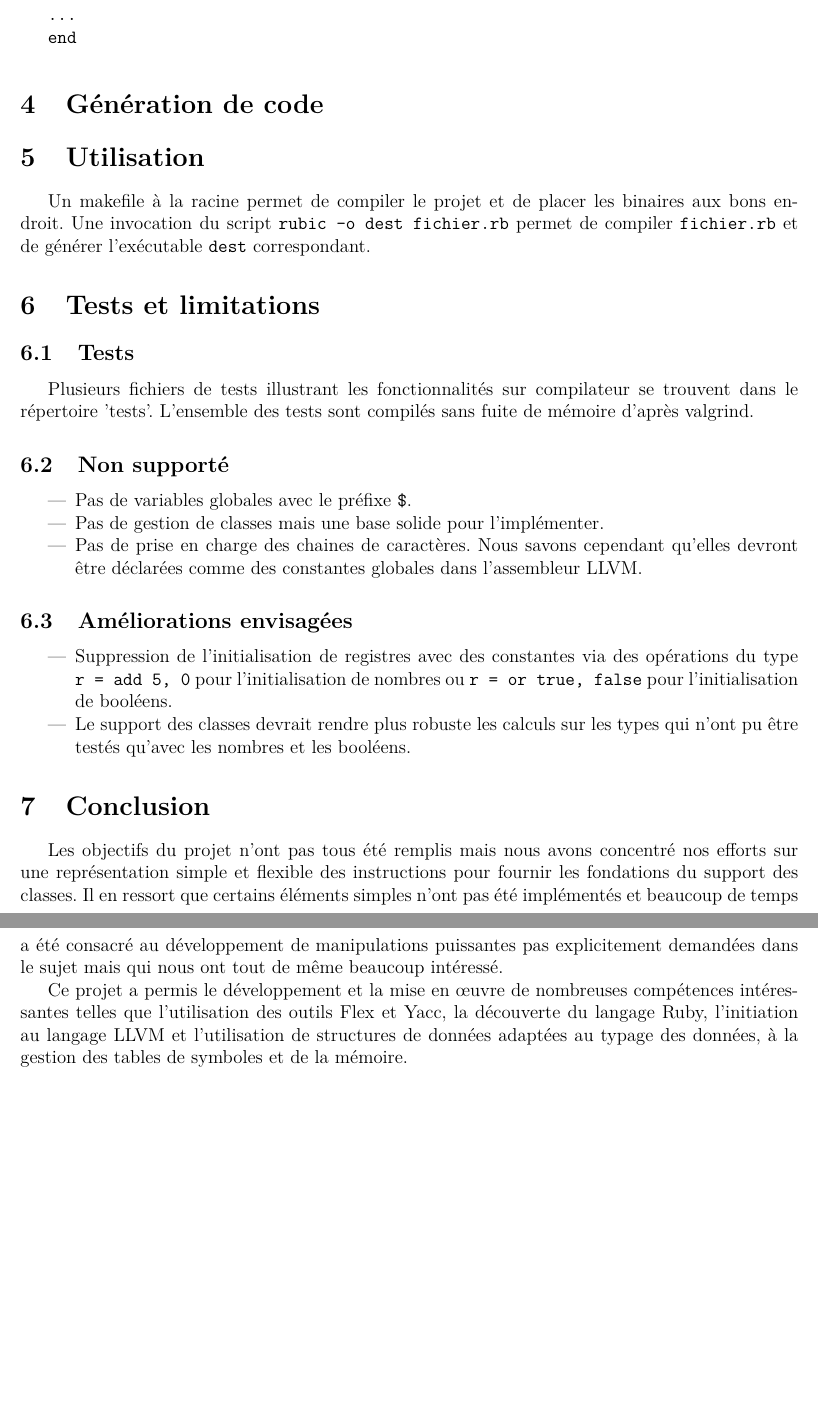
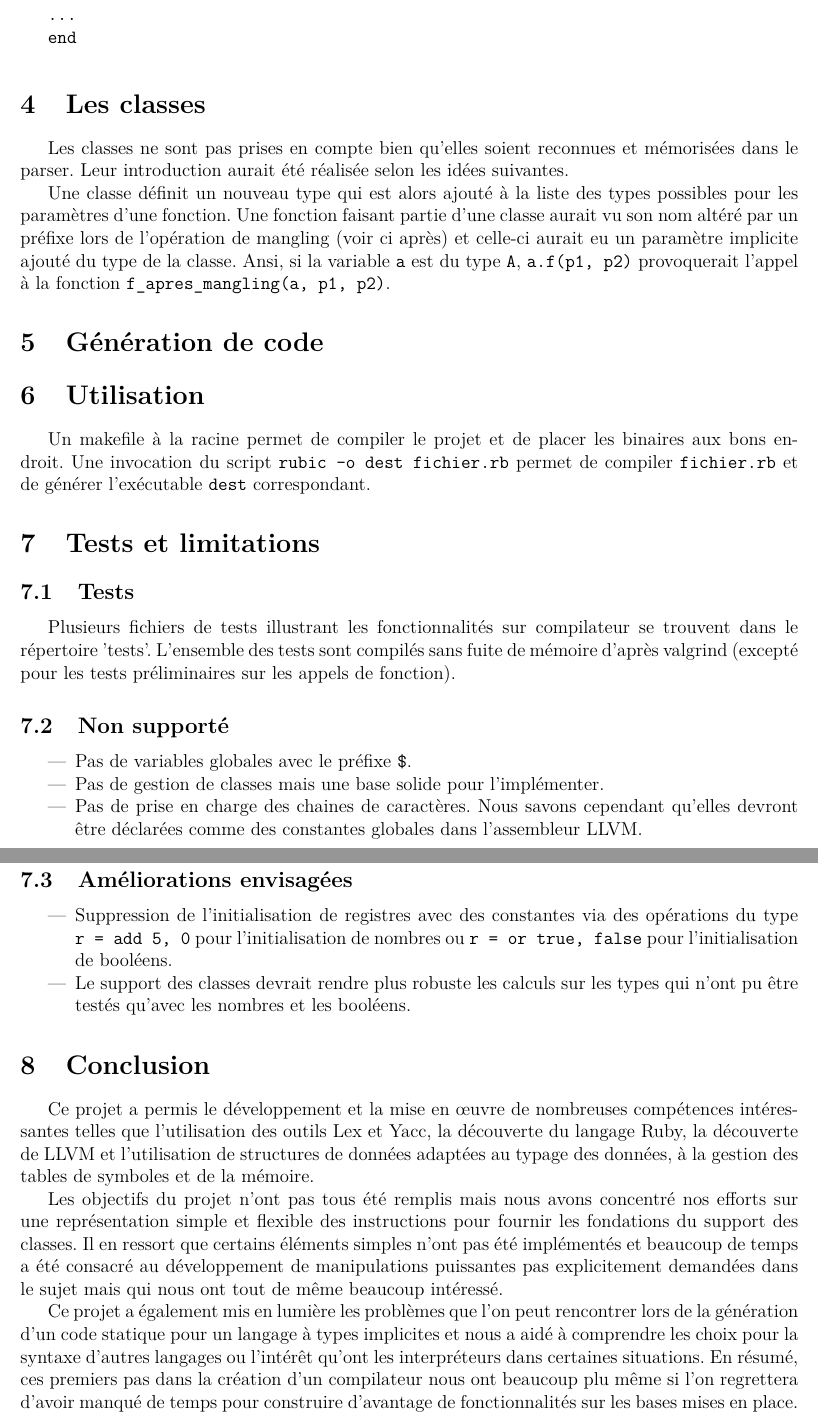
Before and after one commit to uOptim/rubic-enseirb, a LaTeX document (rapport/rapport.tex): two parts of pages 6 and 7 of 7, joined at a grey line, cut so that both start at the same text, the shorter picture padded with empty space. Compiled offline with pdfLaTeX.

Commit message:
rapport: conclusion

```diff
--- a/rapport/rapport.tex
+++ b/rapport/rapport.tex
@@ -299,6 +299,13 @@ end
 
 \vspace{0.5cm}
 
+
+\section{Les classes}
+
+Les classes ne sont pas prises en compte bien qu'elles soient reconnues et mémorisées dans le parser. Leur introduction aurait été réalisée selon les idées suivantes.
+
+Une classe définit un nouveau type qui est alors ajouté à la liste des types possibles pour les paramètres d'une fonction. Une fonction faisant partie d'une classe aurait vu son nom altéré par un préfixe lors de l'opération de mangling (voir ci après) et celle-ci aurait eu un paramètre implicite ajouté du type de la classe. Ansi, si la variable \verb!a! est du type \verb!A!, \verb!a.f(p1, p2)! provoquerait l'appel à la fonction \verb!f_apres_mangling(a, p1, p2)!.
+
 \section{Génération de code}
 
 \section{Utilisation}
@@ -310,7 +317,7 @@ Un makefile à la racine permet de compiler le projet et de placer les binaires
 
 \subsection{Tests}
 
-Plusieurs fichiers de tests illustrant les fonctionnalités sur compilateur se trouvent dans le répertoire 'tests'. L'ensemble des tests sont compilés sans fuite de mémoire d'après valgrind.
+Plusieurs fichiers de tests illustrant les fonctionnalités sur compilateur se trouvent dans le répertoire 'tests'. L'ensemble des tests sont compilés sans fuite de mémoire d'après valgrind (excepté pour les tests préliminaires sur les appels de fonction).
 
 \subsection{Non supporté}
 \begin{itemize}
@@ -327,13 +334,12 @@ Plusieurs fichiers de tests illustrant les fonctionnalités sur compilateur se t
 
 \section{Conclusion}
 
+Ce projet a permis le développement et la mise en œuvre de nombreuses compétences intéressantes telles que l'utilisation des outils Lex et Yacc, la découverte du langage Ruby, la découverte de LLVM et l'utilisation de structures de données adaptées au typage des données, à la gestion des tables de symboles et de la mémoire.
+
 Les objectifs du projet n'ont pas tous été remplis mais nous avons concentré nos efforts sur une représentation simple et flexible des instructions pour fournir les fondations du support des classes. Il en ressort que certains éléments simples n'ont pas été implémentés et beaucoup de temps a été consacré au développement de manipulations puissantes pas explicitement demandées dans le sujet mais qui nous ont tout de même beaucoup intéressé.
 
-Ce projet a permis le développement et la mise en œuvre de nombreuses
-compétences intéressantes telles que l'utilisation des outils Flex et Yacc, la
-découverte du langage Ruby, l'initiation au langage LLVM et l'utilisation de
-structures de données adaptées au typage des données, à la gestion des tables
-de symboles et de la mémoire.
+Ce projet a également mis en lumière les problèmes que l'on peut rencontrer lors de la génération d'un code statique pour un langage à types implicites et nous a aidé à comprendre les choix pour la syntaxe d'autres langages ou l'intérêt qu'ont les interpréteurs dans certaines situations. En résumé, ces premiers pas dans la création d’un compilateur nous ont beaucoup plu même si l'on regrettera d'avoir manqué de temps pour construire d'avantage de fonctionnalités sur les bases mises en place.
+
 
 
 \end{document}
```
